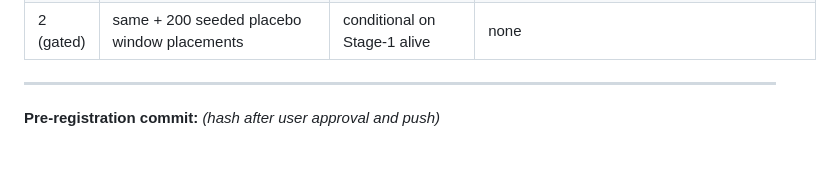
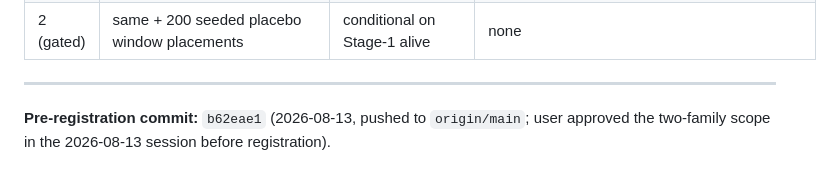
Before and after one commit to TheFinix13/finance-research-experiments, a Markdown page: experiments/E033_scheduled_news_blackout/PROTOCOL.md, the part around the change. GitHub-like rendering.

Commit message:
E033: record pre-registration hash b62eae1 in protocol footer

```diff
--- a/experiments/E033_scheduled_news_blackout/PROTOCOL.md
+++ b/experiments/E033_scheduled_news_blackout/PROTOCOL.md
@@ -253,4 +253,6 @@ analysis runs. No silent edits.)
 
 ---
 
-**Pre-registration commit:** _(hash after user approval and push)_
+**Pre-registration commit:** `b62eae1` (2026-08-13, pushed to
+`origin/main`; user approved the two-family scope in the 2026-08-13
+session before registration).
```
